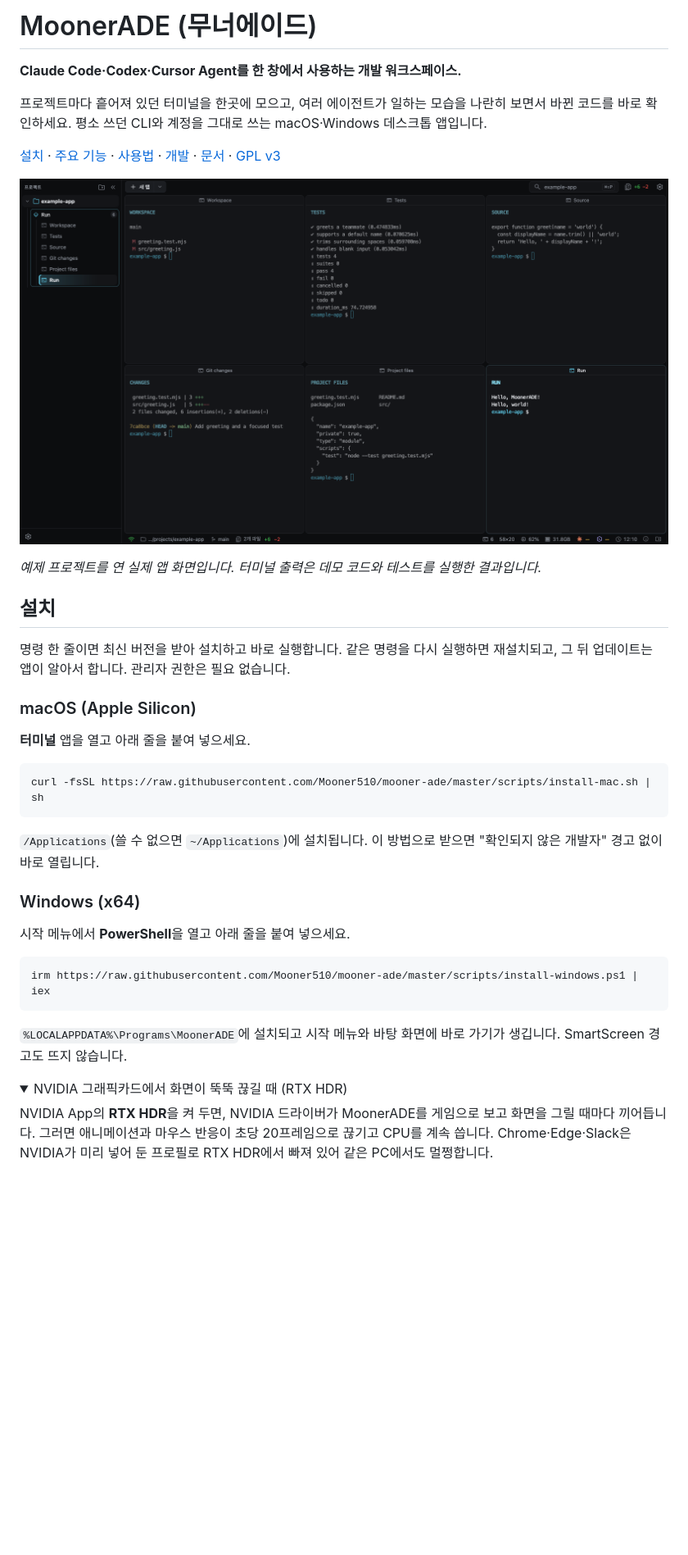
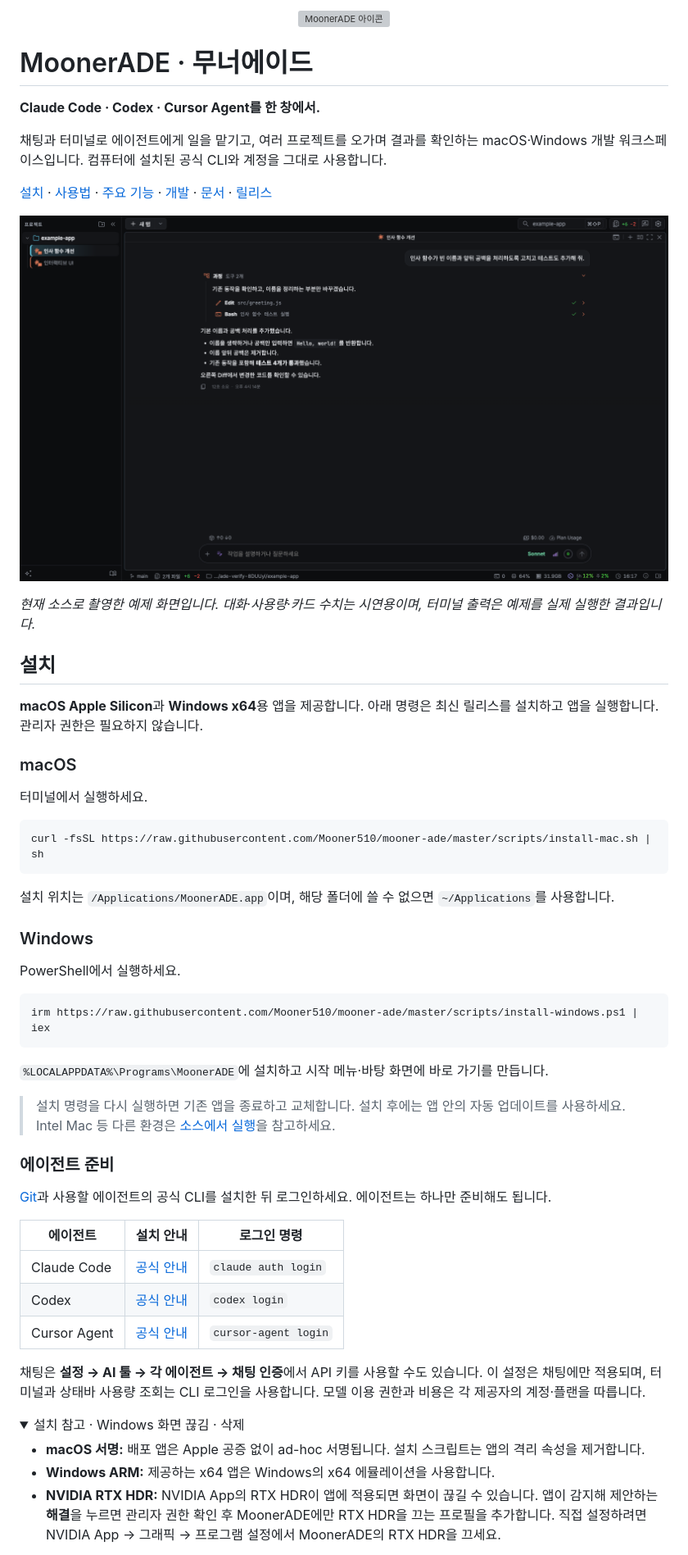
Before and after one commit to Mooner510/mooner-ade, a Markdown page: README.md, the part around one of its changes. Shown at 82% size. Rendered like a GitHub page; pictures changed too: docs/images/terminal-workspace.png; folded sections open; blank space fills up the shorter version; grey boxes are pictures that could not be loaded.

Commit message:
docs: README 최신화 및 화면 이미지 갱신

````diff
--- a/README.md
+++ b/README.md
@@ -1,41 +1,61 @@
-# MoonerADE (무너에이드)
+<p align="center">
+  <img src="apps/desktop/assets/icon.png" width="80" height="80" alt="MoonerADE 아이콘">
+</p>
 
-**Claude Code·Codex·Cursor Agent를 한 창에서 사용하는 개발 워크스페이스.**
+# MoonerADE · 무너에이드
 
-프로젝트마다 흩어져 있던 터미널을 한곳에 모으고, 여러 에이전트가 일하는 모습을 나란히 보면서 바뀐 코드를 바로 확인하세요. 평소 쓰던 CLI와 계정을 그대로 쓰는 macOS·Windows 데스크톱 앱입니다.
+**Claude Code · Codex · Cursor Agent를 한 창에서.**
 
-[설치](#설치) · [주요 기능](#주요-기능) · [사용법](#사용법) · [개발](#개발) · [문서](#문서) · [GPL v3](LICENSE)
+채팅과 터미널로 에이전트에게 일을 맡기고, 여러 프로젝트를 오가며 결과를 확인하는 macOS·Windows 개발 워크스페이스입니다. 컴퓨터에 설치된 공식 CLI와 계정을 그대로 사용합니다.
 
-![MoonerADE의 프로젝트 사이드바와 2 × 3 분할 터미널](docs/images/terminal-workspace.png)
+[설치](#설치) · [사용법](#사용법) · [주요 기능](#주요-기능) · [개발](#개발) · [문서](#문서) · [릴리스](https://github.com/Mooner510/mooner-ade/releases)
 
-*예제 프로젝트를 연 실제 앱 화면입니다. 터미널 출력은 데모 코드와 테스트를 실행한 결과입니다.*
+![프로젝트 사이드바와 채팅에서 에이전트의 작업 과정·결과를 확인하는 MoonerADE](docs/images/chat-workspace.png)
+
+*현재 소스로 촬영한 예제 화면입니다. 대화·사용량·카드 수치는 시연용이며, 터미널 출력은 예제를 실제 실행한 결과입니다.*
 
 ## 설치
 
-명령 한 줄이면 최신 버전을 받아 설치하고 바로 실행합니다. 같은 명령을 다시 실행하면 재설치되고, 그 뒤 업데이트는 앱이 알아서 합니다. 관리자 권한은 필요 없습니다.
+**macOS Apple Silicon**과 **Windows x64**용 앱을 제공합니다. 아래 명령은 최신 릴리스를 설치하고 앱을 실행합니다. 관리자 권한은 필요하지 않습니다.
 
-### macOS (Apple Silicon)
+### macOS
 
-**터미널** 앱을 열고 아래 줄을 붙여 넣으세요.
+터미널에서 실행하세요.
 
 ```sh
 curl -fsSL https://raw.githubusercontent.com/Mooner510/mooner-ade/master/scripts/install-mac.sh | sh
 ```
 
-`/Applications`(쓸 수 없으면 `~/Applications`)에 설치됩니다. 이 방법으로 받으면 "확인되지 않은 개발자" 경고 없이 바로 열립니다.
+설치 위치는 `/Applications/MoonerADE.app`이며, 해당 폴더에 쓸 수 없으면 `~/Applications`를 사용합니다.
 
-### Windows (x64)
+### Windows
 
-시작 메뉴에서 **PowerShell**을 열고 아래 줄을 붙여 넣으세요.
+PowerShell에서 실행하세요.
 
 ```powershell
 irm https://raw.githubusercontent.com/Mooner510/mooner-ade/master/scripts/install-windows.ps1 | iex
 ```
 
-`%LOCALAPPDATA%\Programs\MoonerADE`에 설치되고 시작 메뉴와 바탕 화면에 바로 가기가 생깁니다. SmartScreen 경고도 뜨지 않습니다.
+`%LOCALAPPDATA%\Programs\MoonerADE`에 설치하고 시작 메뉴·바탕 화면에 바로 가기를 만듭니다.
+
+> 설치 명령을 다시 실행하면 기존 앱을 종료하고 교체합니다. 설치 후에는 앱 안의 자동 업데이트를 사용하세요. Intel Mac 등 다른 환경은 [소스에서 실행](#소스에서-실행)을 참고하세요.
+
+### 에이전트 준비
+
+[Git](https://git-scm.com/downloads)과 사용할 에이전트의 공식 CLI를 설치한 뒤 로그인하세요. 에이전트는 하나만 준비해도 됩니다.
+
+| 에이전트 | 설치 안내 | 로그인 명령 |
+|---|---|---|
+| Claude Code | [공식 안내](https://docs.anthropic.com/claude-code) | `claude auth login` |
+| Codex | [공식 안내](https://github.com/openai/codex) | `codex login` |
+| Cursor Agent | [공식 안내](https://cursor.com/docs/cli/overview) | `cursor-agent login` |
+
+채팅은 **설정 → AI 툴 → 각 에이전트 → 채팅 인증**에서 API 키를 사용할 수도 있습니다. 이 설정은 채팅에만 적용되며, 터미널과 상태바 사용량 조회는 CLI 로그인을 사용합니다. 모델 이용 권한과 비용은 각 제공자의 계정·플랜을 따릅니다.
 
 <details>
-<summary>NVIDIA 그래픽카드에서 화면이 뚝뚝 끊길 때 (RTX HDR)</summary>
+<summary>설치 참고 · Windows 화면 끊김 · 삭제</summary>
 
-NVIDIA App의 **RTX HDR**을 켜 두면, NVIDIA 드라이버가 MoonerADE를 게임으로 보고 화면을 그릴 때마다 끼어듭니다. 그러면 애니메이션과 마우스 반응이 초당 20프레임으로 끊기고 CPU를 계속 씁니다. Chrome·Edge·Slack은 NVIDIA가 미리 넣어 둔 프로필로 RTX HDR에서 빠져 있어 같은 PC에서도 멀쩡합니다.
+- **macOS 서명:** 배포 앱은 Apple 공증 없이 ad-hoc 서명됩니다. 설치 스크립트는 앱의 격리 속성을 제거합니다.
+- **Windows ARM:** 제공하는 x64 앱은 Windows의 x64 에뮬레이션을 사용합니다.
+- **NVIDIA RTX HDR:** NVIDIA App의 RTX HDR이 앱에 적용되면 화면이 끊길 수 있습니다. 앱이 감지해 제안하는 **해결**을 누르면 관리자 권한 확인 후 MoonerADE에만 RTX HDR을 끄는 프로필을 추가합니다. 직접 설정하려면 NVIDIA App → 그래픽 → 프로그램 설정에서 MoonerADE의 RTX HDR을 끄세요.
 
````
Also changed, not shown: other parts of README.md (+133 -103 lines), docs/images/git-diff.png, 1 other file.
